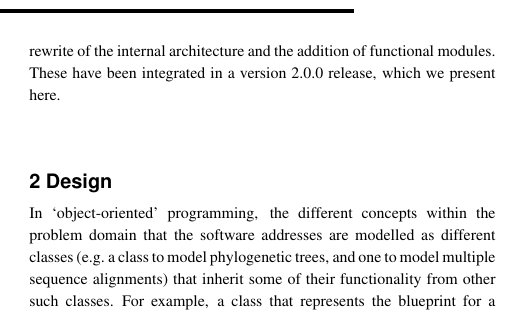
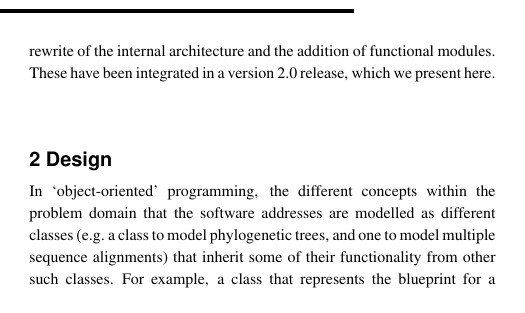
Before and after one commit to rvosa/bio-phylo, a LaTeX paper (doc/bioinformatics-app-note/main.tex): part of one column of page 1 of 4, cut so that both start at the same text. Compiled offline with pdfLaTeX.

Commit message:
removing bug fix version number suffix

```diff
--- a/doc/bioinformatics-app-note/main.tex
+++ b/doc/bioinformatics-app-note/main.tex
@@ -84,7 +84,7 @@ providing inspiration and impetus in larger collaborative networks (e.g.
 \citet{Lapp2007}, \citet{Katayama2010}, \citet{Katayama2011}, \citet{Katayama2013},
 \citet{Stoltzfus2013}, \citet{Katayama2014}, \citet{Vos2014}). In the process, additional
 requirements surfaced, which have been addressed by a rewrite of the internal architecture
-and the addition of functional modules. These have been integrated in a version 2.0.0
+and the addition of functional modules. These have been integrated in a version 2.0
 release, which we present here.
 
 \section{Design}
```
